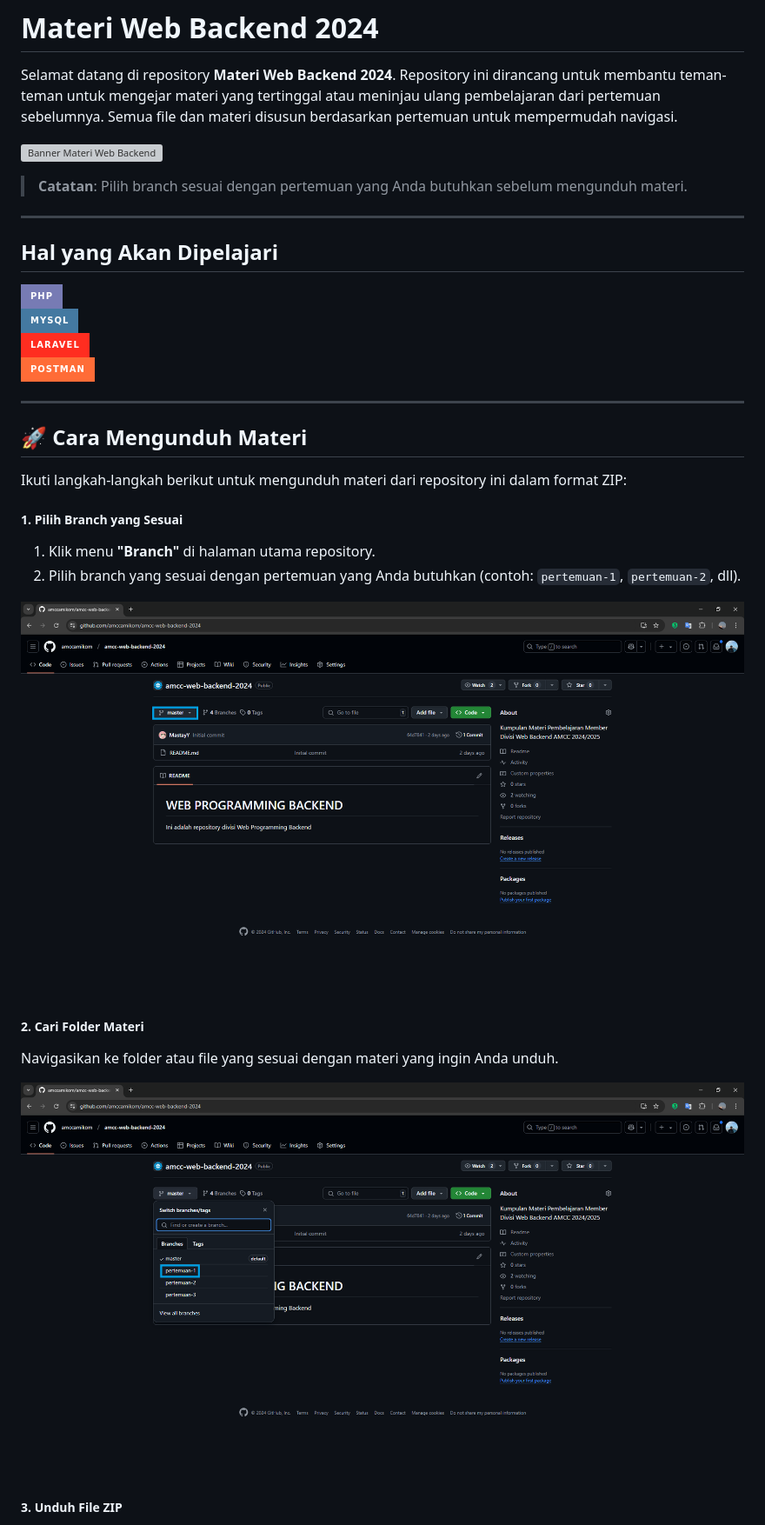
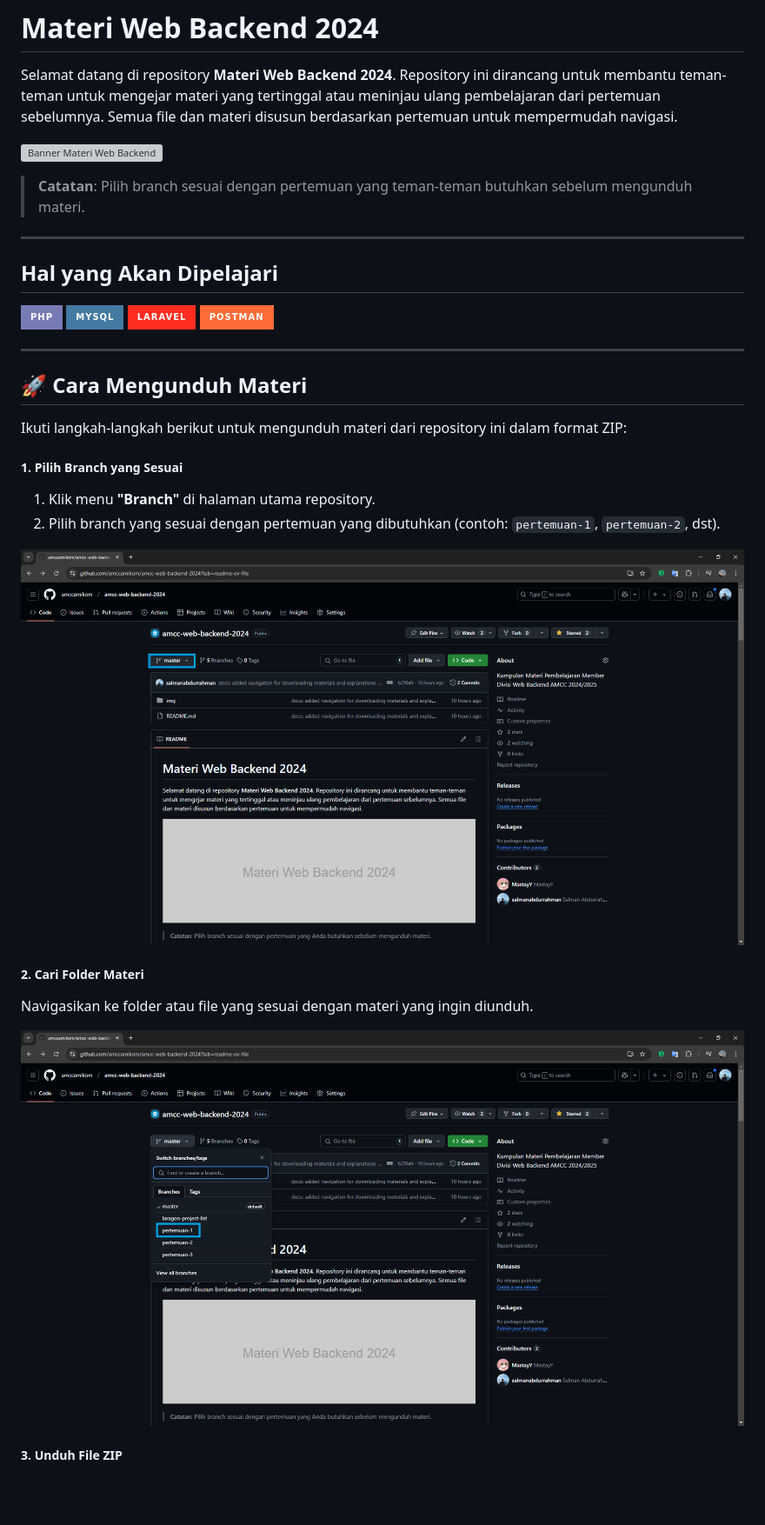
Before and after one commit to amccamikom/amcc-web-backend-2024, a Markdown page: README.md, the part around the change printed below. Shown: that part at 87% size. GitHub-like rendering; pictures changed too: img/step-1.png, img/step-2.png; badges without logos; blank space fills up the shorter version; grey boxes are pictures that could not be loaded.

Commit message:
feat: update images for navigation illustration

```diff
--- a/README.md
+++ b/README.md
@@ -4,16 +4,13 @@ Selamat datang di repository **Materi Web Backend 2024**. Repository ini diranca
 
 ![Banner Materi Web Backend](https://via.placeholder.com/1200x400?text=Materi+Web+Backend+2024)
 
-> **Catatan**: Pilih branch sesuai dengan pertemuan yang Anda butuhkan sebelum mengunduh materi.
+> **Catatan**: Pilih branch sesuai dengan pertemuan yang teman-teman butuhkan sebelum mengunduh materi.
 
 ---
 
 ## Hal yang Akan Dipelajari
 
-![PHP](https://img.shields.io/badge/php-%23777BB4.svg?style=for-the-badge&logo=php&logoColor=white)
-![MySQL](https://img.shields.io/badge/mysql-%234479A1.svg?style=for-the-badge&logo=mysql&logoColor=white)
-![Laravel](https://img.shields.io/badge/laravel-%23FF2D20.svg?style=for-the-badge&logo=laravel&logoColor=white)
-![Postman](https://img.shields.io/badge/postman-%23FF6C37.svg?style=for-the-badge&logo=postman&logoColor=white)
+![PHP](https://img.shields.io/badge/php-%23777BB4.svg?style=for-the-badge&logo=php&logoColor=white) ![MySQL](https://img.shields.io/badge/mysql-%234479A1.svg?style=for-the-badge&logo=mysql&logoColor=white) ![Laravel](https://img.shields.io/badge/laravel-%23FF2D20.svg?style=for-the-badge&logo=laravel&logoColor=white) ![Postman](https://img.shields.io/badge/postman-%23FF6C37.svg?style=for-the-badge&logo=postman&logoColor=white)
 
 ---
 
@@ -24,13 +21,13 @@ Ikuti langkah-langkah berikut untuk mengunduh materi dari repository ini dalam f
 ##### 1. Pilih Branch yang Sesuai
 
 1. Klik menu **"Branch"** di halaman utama repository.
-2. Pilih branch yang sesuai dengan pertemuan yang Anda butuhkan (contoh: `pertemuan-1`, `pertemuan-2`, dll).
+2. Pilih branch yang sesuai dengan pertemuan yang dibutuhkan (contoh: `pertemuan-1`, `pertemuan-2`, dst).
 
 ![Langkah 1: Pilih Branch](./img/step-1.png)
 
 ##### 2. Cari Folder Materi
 
-Navigasikan ke folder atau file yang sesuai dengan materi yang ingin Anda unduh.
+Navigasikan ke folder atau file yang sesuai dengan materi yang ingin diunduh.
 
 ![Langkah 2: Cari Folder Materi](./img/step-2.png)
 
```
Also changed, not shown: other parts of README.md (+1 -1 lines), img/step-3.png.
